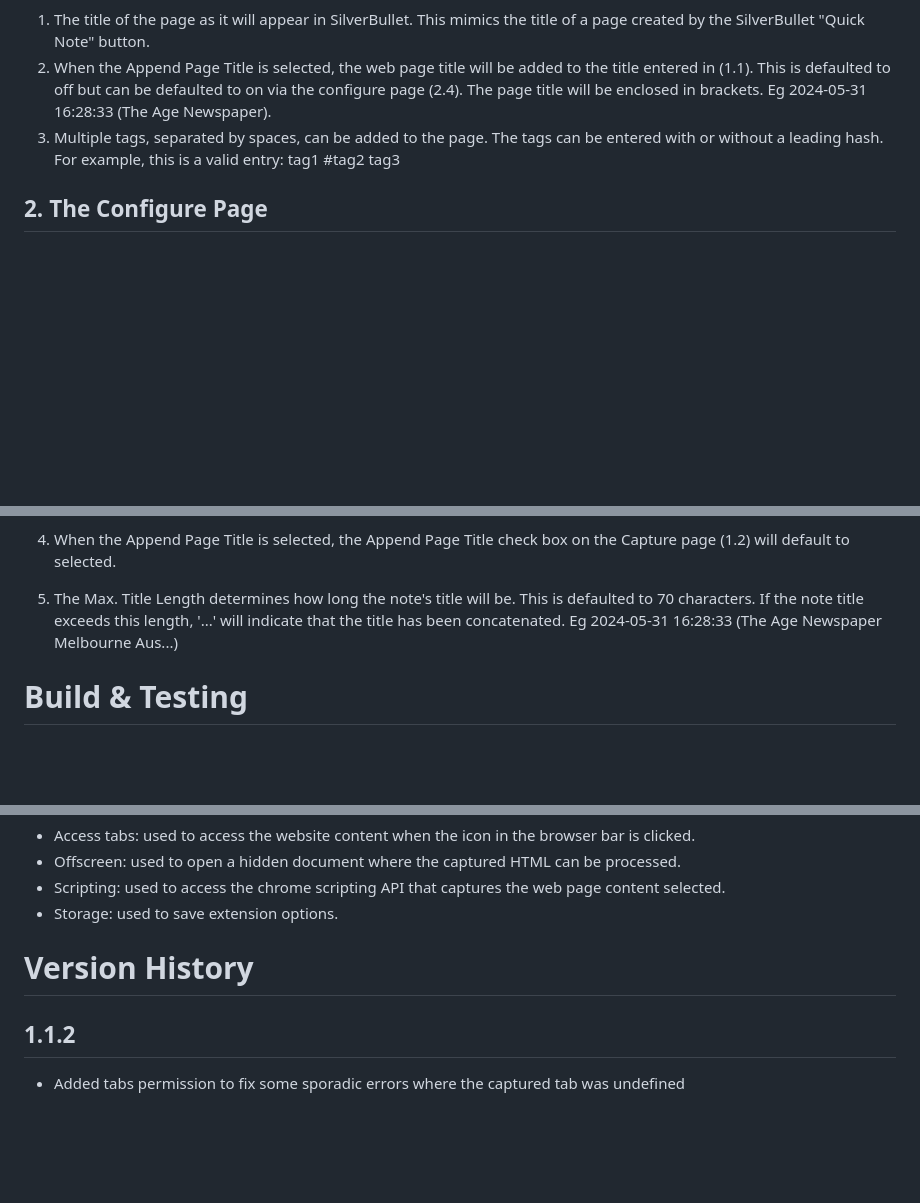
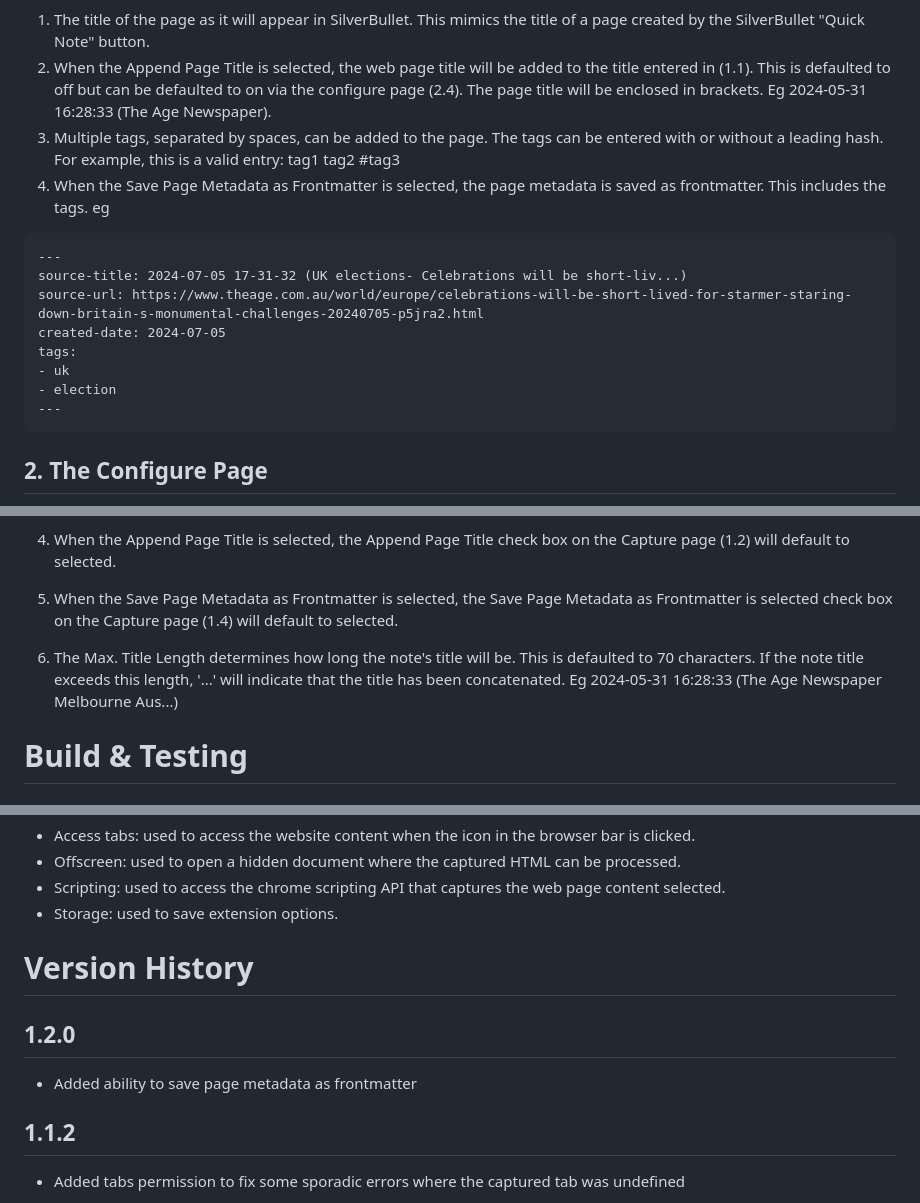
Before and after one commit to davecburke/silverbullet-clipper, a Markdown page: README.md, 3 parts joined by grey strips. Rendered like a GitHub page; blank space fills up the shorter version.

````diff
--- a/README.md
+++ b/README.md
@@ -24,7 +24,18 @@ The extension is available for **Google Chrome** and **Opera** via the [Chrome W
 
 1. The title of the page as it will appear in SilverBullet. This mimics the title of a page created by the SilverBullet "Quick Note" button.
 2. When the Append Page Title is selected, the web page title will be added to the title entered in (1.1). This is defaulted to off but can be defaulted to on via the configure page (2.4). The page title will be enclosed in brackets. Eg 2024-05-31 16:28:33 (The Age Newspaper).
-3. Multiple tags, separated by spaces, can be added to the page. The tags can be entered with or without a leading hash. For example, this is a valid entry: tag1 #tag2 tag3
+3. Multiple tags, separated by spaces, can be added to the page. The tags can be entered with or without a leading hash. For example, this is a valid entry: tag1 tag2 #tag3
+4. When the Save Page Metadata as Frontmatter is selected, the page metadata is saved as frontmatter. This includes the tags. eg
+```
+---
+source-title: 2024-07-05 17-31-32 (UK elections- Celebrations will be short-liv...)
+source-url: https://www.theage.com.au/world/europe/celebrations-will-be-short-lived-for-starmer-staring-down-britain-s-monumental-challenges-20240705-p5jra2.html
+created-date: 2024-07-05
+tags:
+- uk
+- election
+---
+```
 
 ## 2. The Configure Page
 
@@ -57,7 +68,8 @@ The extension is available for **Google Chrome** and **Opera** via the [Chrome W
 
 3. The directory is where your page will be created in SilverBullet. The default directory is Inbox as this is the directory that the SilverBullet Quick Note uses.
 4. When the Append Page Title is selected, the Append Page Title check box on the Capture page (1.2) will default to selected.
-5. The Max. Title Length determines how long the note's title will be. This is defaulted to 70 characters. If the note title exceeds this length, '...' will indicate that the title has been concatenated. Eg 2024-05-31 16:28:33 (The Age Newspaper Melbourne Aus...)
+5. When the Save Page Metadata as Frontmatter is selected, the Save Page Metadata as Frontmatter is selected check box on the Capture page (1.4) will default to selected.
+6. The Max. Title Length determines how long the note's title will be. This is defaulted to 70 characters. If the note title exceeds this length, '...' will indicate that the title has been concatenated. Eg 2024-05-31 16:28:33 (The Age Newspaper Melbourne Aus...)
 
 # Build & Testing
 
@@ -133,6 +145,10 @@ SilverBullet Clipper uses the following libraries:
 - Storage: used to save extension options.
 
 # Version History
+## 1.2.0
+
+- Added ability to save page metadata as frontmatter
+
 ## 1.1.2
 
 - Added tabs permission to fix some sporadic errors where the captured tab was undefined
````
